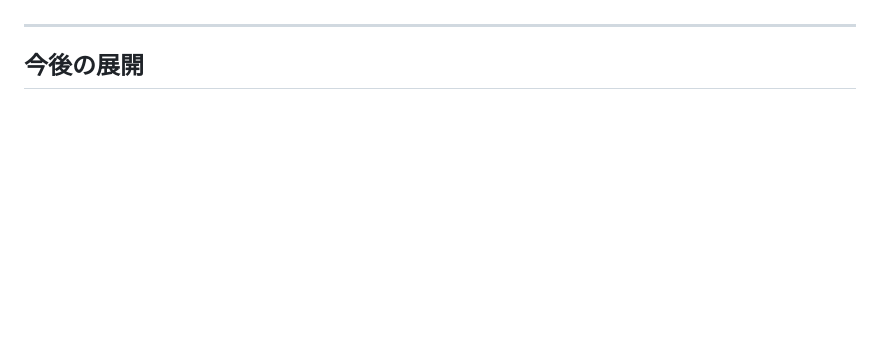
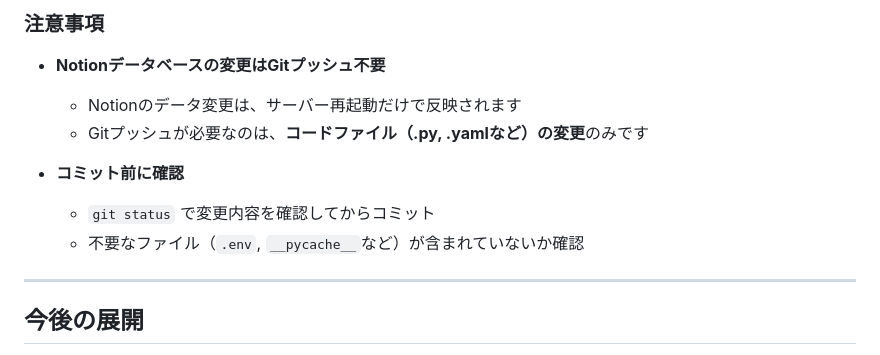
Before and after one commit to yasuhiro-jj/ootsuki2, a Markdown page: README.md, the part around one of its changes. Drawn GitHub-style; blank space fills up the shorter version.

```diff
--- a/README.md
+++ b/README.md
@@ -259,3 +431,13 @@ A: Notion API Key とデータベースIDが正しいか確認してください
+### 注意事項
+
+- **Notionデータベースの変更はGitプッシュ不要**
+  - Notionのデータ変更は、サーバー再起動だけで反映されます
+  - Gitプッシュが必要なのは、**コードファイル（.py, .yamlなど）の変更**のみです
+
+- **コミット前に確認**
+  - `git status` で変更内容を確認してからコミット
+  - 不要なファイル（`.env`, `__pycache__`など）が含まれていないか確認
+
 ---
 
 ## 今後の展開
```
Also changed, not shown: other parts of README.md (+172 -0 lines).
